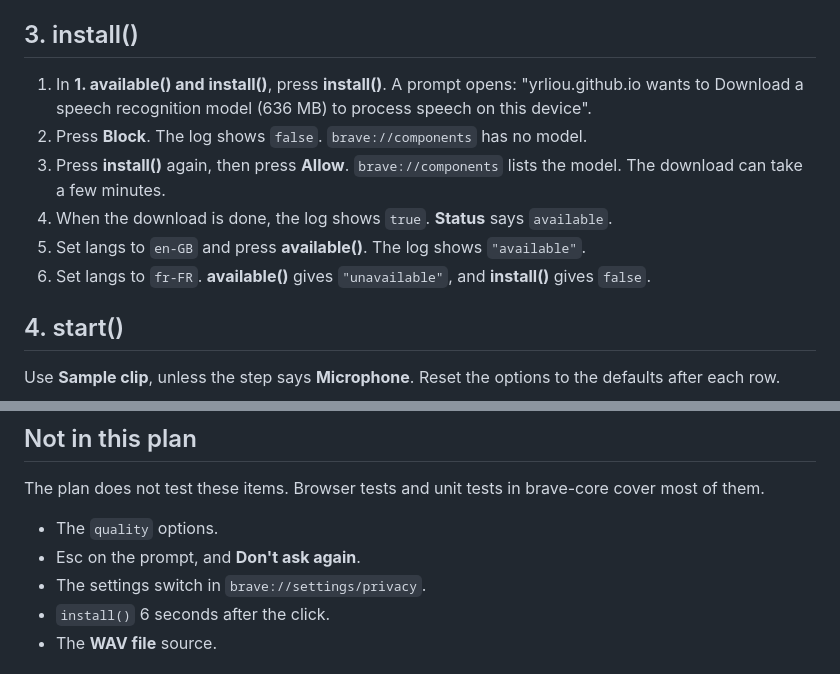
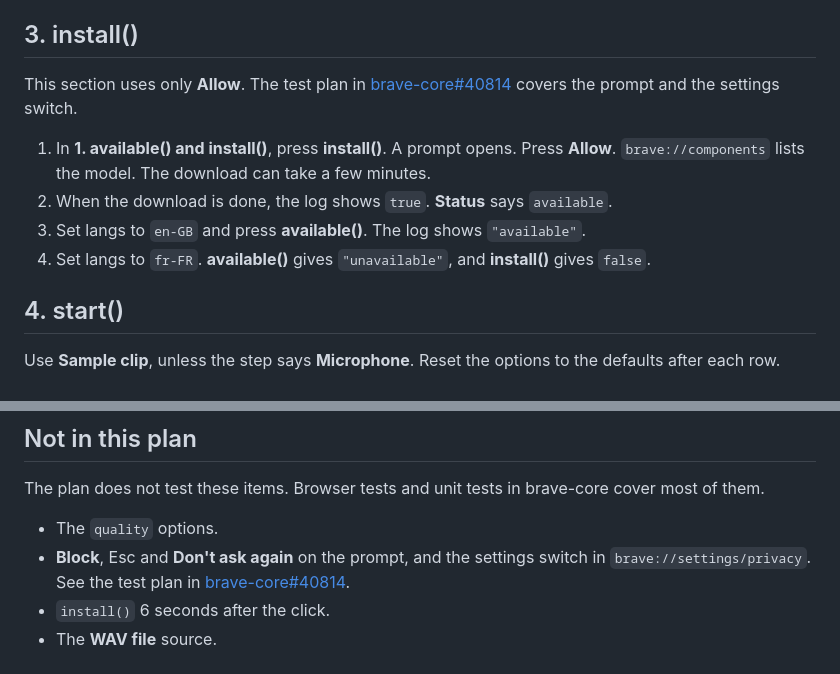
Before and after one commit to yrliou/speech-test-page, a Markdown page: README.md, 2 parts joined by grey strips. Rendered like a GitHub page.

Commit message:
Test only Allow on the download prompt
The test plan in brave/brave-core#40814 covers the prompt and the
settings switch, so this plan only allows the download.

```diff
--- a/README.md
+++ b/README.md
@@ -53,17 +53,18 @@ Delete `/tmp/brave-speech-qa`, then launch with the command above.
 
 ## 3. install()
 
-1. In **1. available() and install()**, press **install()**. A prompt opens:
-   "yrliou.github.io wants to Download a speech recognition model (636 MB) to
-   process speech on this device".
-2. Press **Block**. The log shows `false`. `brave://components` has no model.
-3. Press **install()** again, then press **Allow**. `brave://components`
-   lists the model. The download can take a few minutes.
-4. When the download is done, the log shows `true`. **Status** says
+This section uses only **Allow**. The test plan in
+[brave-core#40814](https://github.com/brave/brave-core/pull/40814) covers the
+prompt and the settings switch.
+
+1. In **1. available() and install()**, press **install()**. A prompt opens.
+   Press **Allow**. `brave://components` lists the model. The download can
+   take a few minutes.
+2. When the download is done, the log shows `true`. **Status** says
    `available`.
-5. Set langs to `en-GB` and press **available()**. The log shows
+3. Set langs to `en-GB` and press **available()**. The log shows
    `"available"`.
-6. Set langs to `fr-FR`. **available()** gives `"unavailable"`, and
+4. Set langs to `fr-FR`. **available()** gives `"unavailable"`, and
    **install()** gives `false`.
 
 ## 4. start()
@@ -176,8 +177,9 @@ The plan does not test these items. Browser tests and unit tests in
 brave-core cover most of them.
 
 - The `quality` options.
-- Esc on the prompt, and **Don't ask again**.
-- The settings switch in `brave://settings/privacy`.
+- **Block**, Esc and **Don't ask again** on the prompt, and the settings
+  switch in `brave://settings/privacy`. See the test plan in
+  [brave-core#40814](https://github.com/brave/brave-core/pull/40814).
 - `install()` 6 seconds after the click.
 - The **WAV file** source.
 
```
